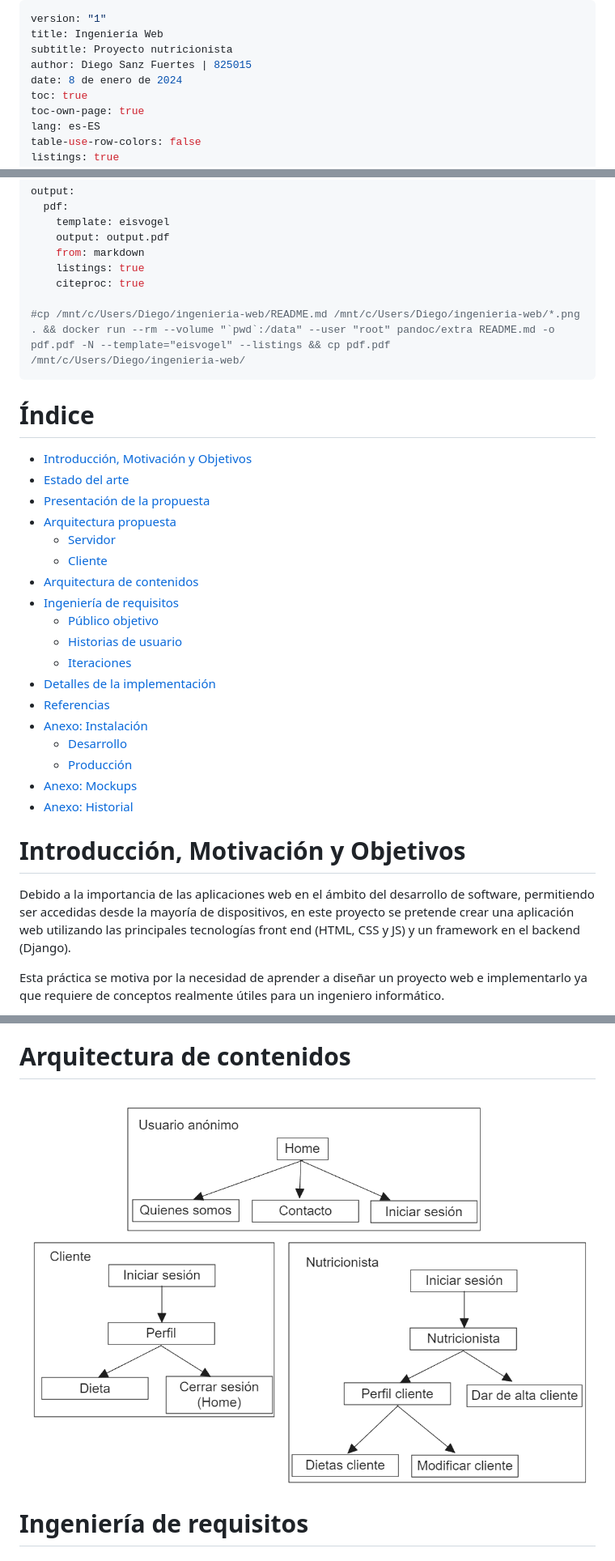
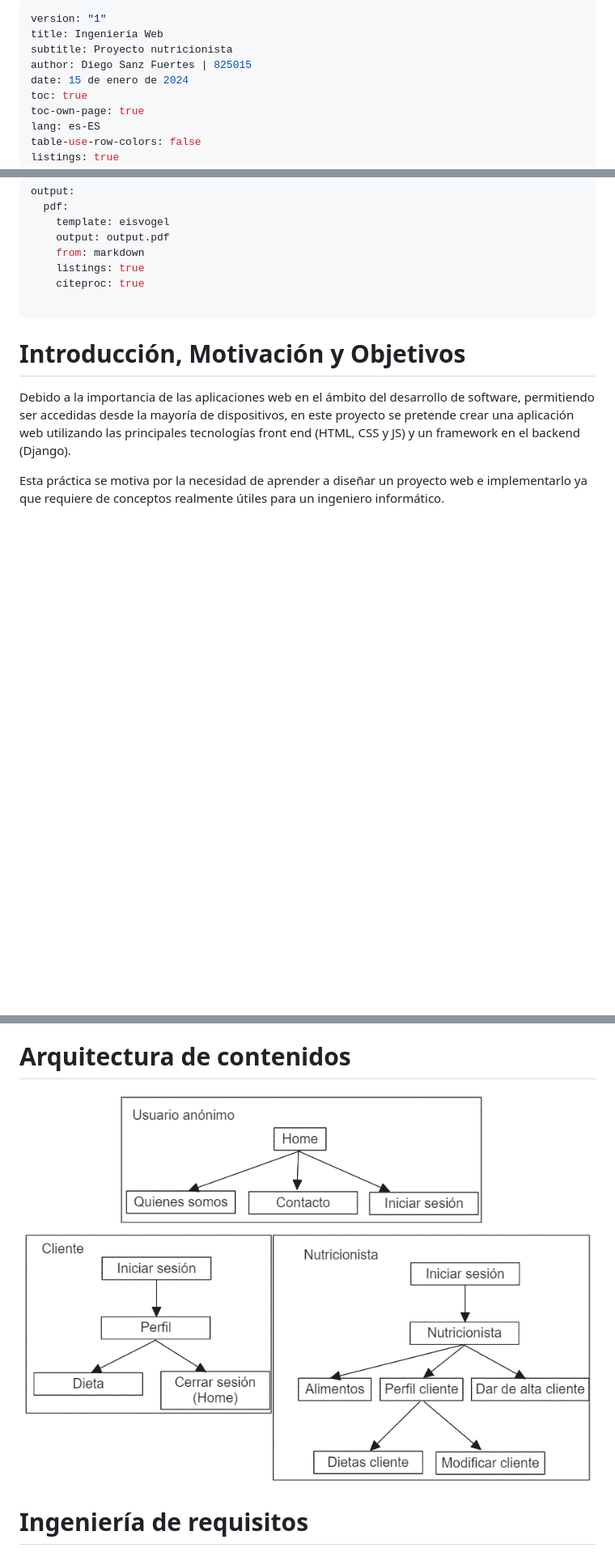
Before and after one commit to ElDigoXD/ingenieria-web, a Markdown page: README.md, 3 parts joined by grey strips. Shown: that part at 81% size. Drawn GitHub-style; pictures changed too: Arbol_contenidos.png; blank space fills up the shorter version.

```diff
--- a/README.md
+++ b/README.md
@@ -3,7 +3,7 @@ version: "1"
 title: Ingeniería Web
 subtitle: Proyecto nutricionista
 author: Diego Sanz Fuertes | 825015
-date: 8 de enero de 2024
+date: 15 de enero de 2024
 toc: true
 toc-own-page: true
 lang: es-ES
@@ -24,28 +24,7 @@ output:
     listings: true
     citeproc: true
 
-#cp /mnt/c/Users/Diego/ingenieria-web/README.md /mnt/c/Users/Diego/ingenieria-web/*.png . && docker run --rm --volume "`pwd`:/data" --user "root" pandoc/extra README.md -o pdf.pdf -N --template="eisvogel" --listings && cp pdf.pdf /mnt/c/Users/Diego/ingenieria-web/
 ...
-
-# Índice
-- [Introducción, Motivación y Objetivos](#introducción-motivación-y-objetivos)
-- [Estado del arte](#estado-del-arte)
-- [Presentación de la propuesta](#presentación-de-la-propuesta)
-- [Arquitectura propuesta](#arquitectura-propuesta)
-  - [Servidor](#servidor)
-  - [Cliente](#cliente)
-- [Arquitectura de contenidos](#arquitectura-de-contenidos)
-- [Ingeniería de requisitos](#ingeniería-de-requisitos)
-  - [Público objetivo](#público-objetivo)
-  - [Historias de usuario](#historias-de-usuario)
-  - [Iteraciones](#iteraciones)
-- [Detalles de la implementación](#detalles-de-la-implementación)
-- [Referencias](#referencias)
-- [Anexo: Instalación](#anexo-instalación)
-  - [Desarrollo](#versión-de-desarrollo)
-  - [Producción](#versión-de-producción)
-- [Anexo: Mockups](#anexo-mockups)
-- [Anexo: Historial](#anexo-historial)
 
 # Introducción, Motivación y Objetivos
 
```
Also changed, not shown: other parts of README.md (+24 -35 lines), 2 other files.
